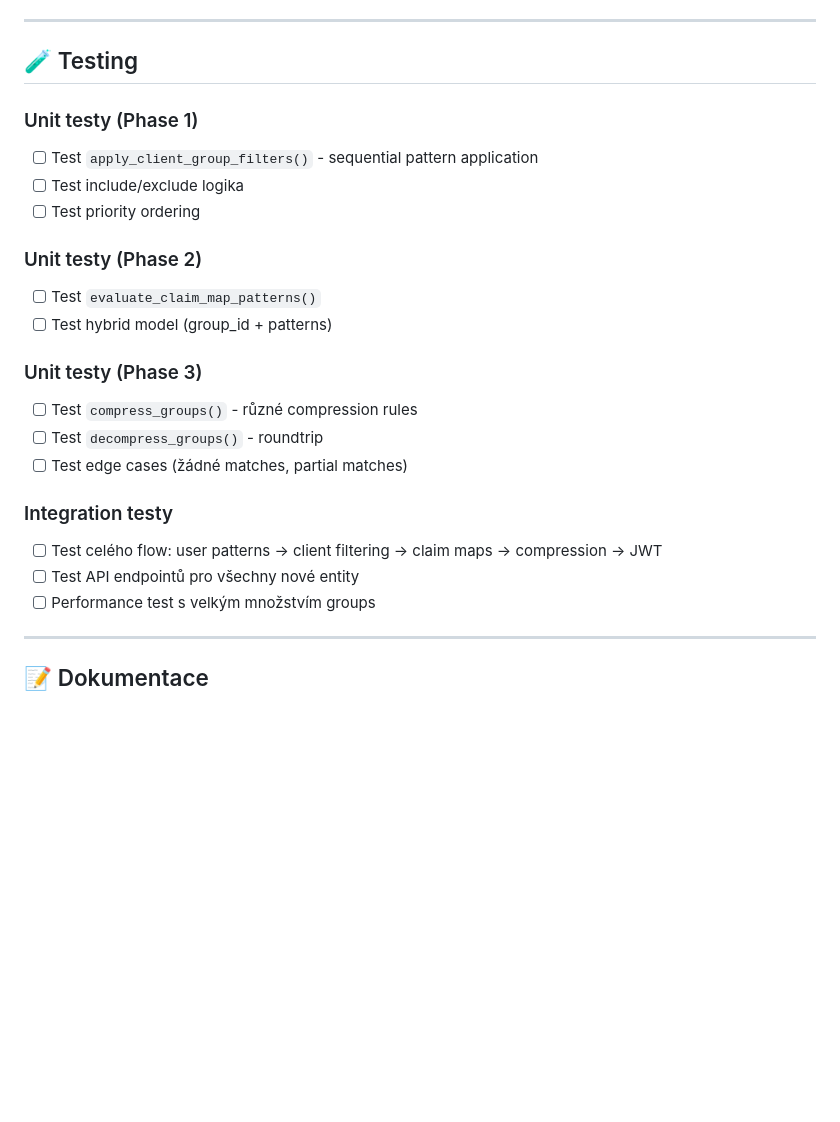
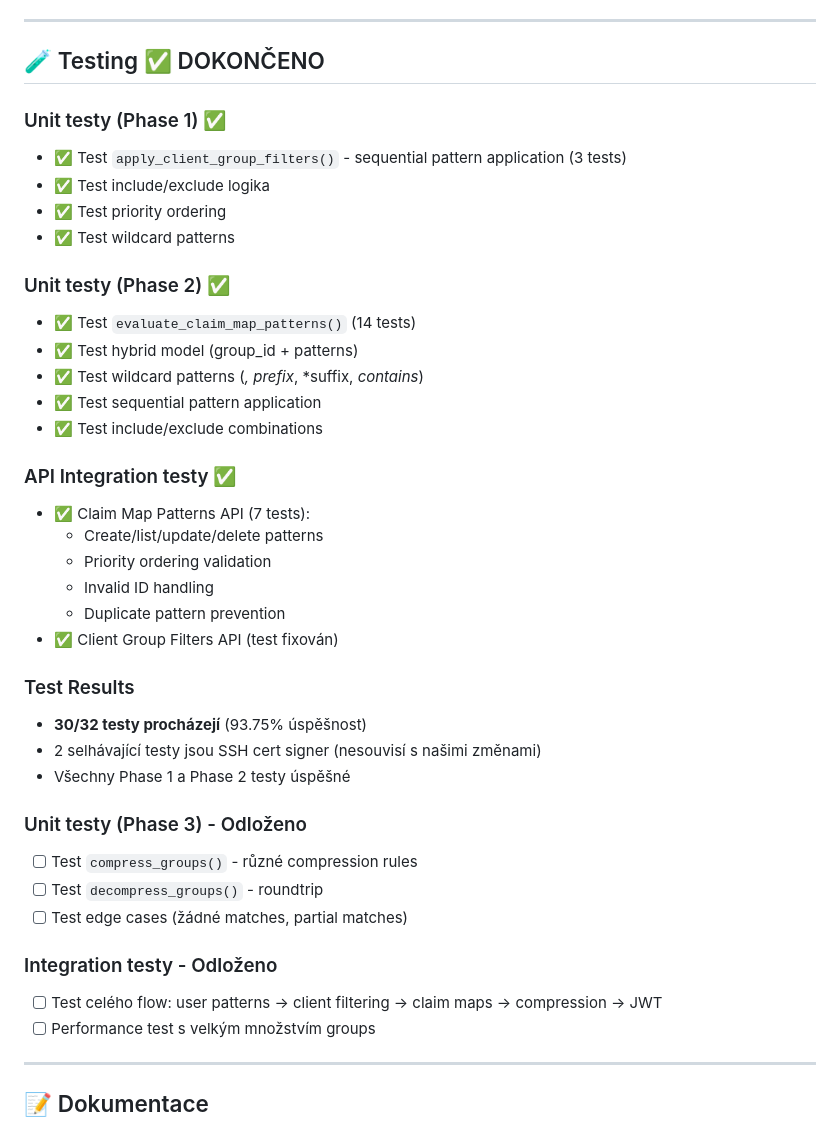
Before and after one commit to martinmares/simple-idm-server, a Markdown page: docs/cz/PLAN.md, the part around one of its changes. Drawn GitHub-style; blank space fills up the shorter version.

```diff
--- a/docs/cz/PLAN.md
+++ b/docs/cz/PLAN.md
@@ -313,25 +313,41 @@ User Groups → User Patterns (sync job) → User Effective Groups
 
 ---
 
-## 🧪 Testing
+## 🧪 Testing ✅ DOKONČENO
 
-### Unit testy (Phase 1)
-- [ ] Test `apply_client_group_filters()` - sequential pattern application
-- [ ] Test include/exclude logika
-- [ ] Test priority ordering
+### Unit testy (Phase 1) ✅
+- ✅ Test `apply_client_group_filters()` - sequential pattern application (3 tests)
+- ✅ Test include/exclude logika
+- ✅ Test priority ordering
+- ✅ Test wildcard patterns
 
-### Unit testy (Phase 2)
-- [ ] Test `evaluate_claim_map_patterns()`
-- [ ] Test hybrid model (group_id + patterns)
+### Unit testy (Phase 2) ✅
+- ✅ Test `evaluate_claim_map_patterns()` (14 tests)
+- ✅ Test hybrid model (group_id + patterns)
+- ✅ Test wildcard patterns (*, prefix*, *suffix, *contains*)
+- ✅ Test sequential pattern application
+- ✅ Test include/exclude combinations
 
-### Unit testy (Phase 3)
+### API Integration testy ✅
+- ✅ Claim Map Patterns API (7 tests):
+  - Create/list/update/delete patterns
+  - Priority ordering validation
+  - Invalid ID handling
+  - Duplicate pattern prevention
+- ✅ Client Group Filters API (test fixován)
+
+### Test Results
+- **30/32 testy procházejí** (93.75% úspěšnost)
+- 2 selhávající testy jsou SSH cert signer (nesouvisí s našimi změnami)
+- Všechny Phase 1 a Phase 2 testy úspěšné
+
+### Unit testy (Phase 3) - Odloženo
 - [ ] Test `compress_groups()` - různé compression rules
 - [ ] Test `decompress_groups()` - roundtrip
 - [ ] Test edge cases (žádné matches, partial matches)
 
-### Integration testy
+### Integration testy - Odloženo
 - [ ] Test celého flow: user patterns → client filtering → claim maps → compression → JWT
-- [ ] Test API endpointů pro všechny nové entity
 - [ ] Performance test s velkým množstvím groups
 
 ---
```
Also changed, not shown: other parts of docs/cz/PLAN.md (+27 -0 lines), docs/cz/AGREED.md (+33 -0 lines).
